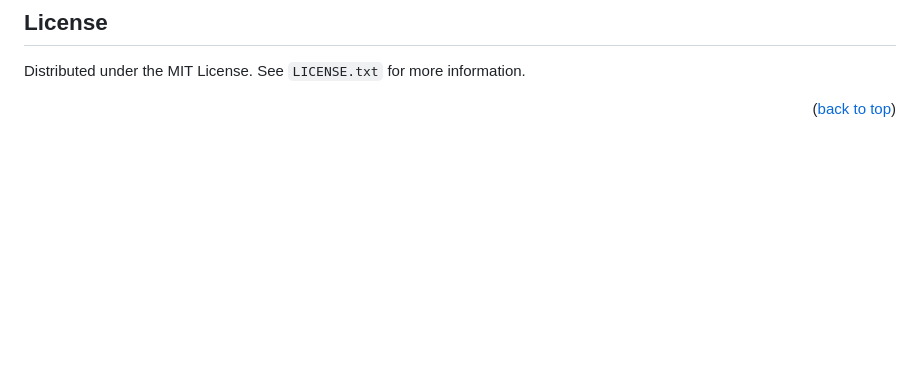
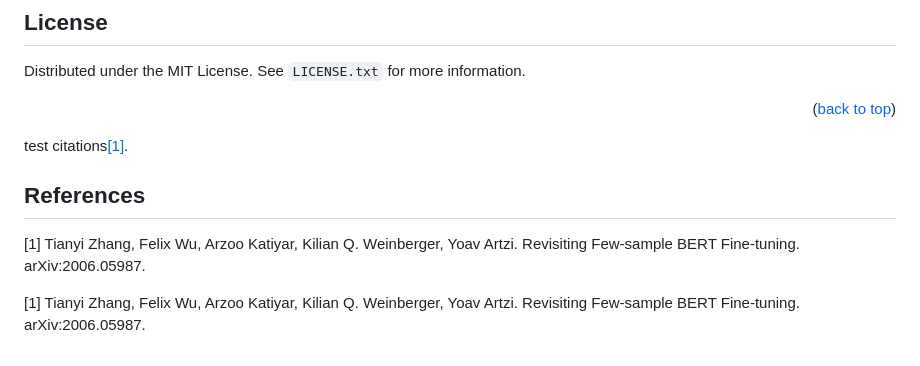
Before and after one commit to tttonyalpha/life_analyser, a Markdown page: README.md, the part around the change. Rendered like a GitHub page; blank space fills up the shorter version.

Commit message:
added citations to readme

```diff
--- a/README.md
+++ b/README.md
@@ -165,6 +165,20 @@ Distributed under the MIT License. See `LICENSE.txt` for more information.
 <p align="right">(<a href="#readme-top">back to top</a>)</p>
 
 
+test citations[[1]](#1).
+
+## References
+<a id="1">[1]</a>
+Tianyi Zhang, Felix Wu, Arzoo Katiyar, Kilian Q. Weinberger, Yoav Artzi.
+Revisiting Few-sample BERT Fine-tuning.
+arXiv:2006.05987.
+
+<a id="2">[1]</a>
+Tianyi Zhang, Felix Wu, Arzoo Katiyar, Kilian Q. Weinberger, Yoav Artzi.
+Revisiting Few-sample BERT Fine-tuning.
+arXiv:2006.05987.
+
+
 
 <!-- MARKDOWN LINKS & IMAGES -->
 <!-- https://www.markdownguide.org/basic-syntax/#reference-style-links -->
```
